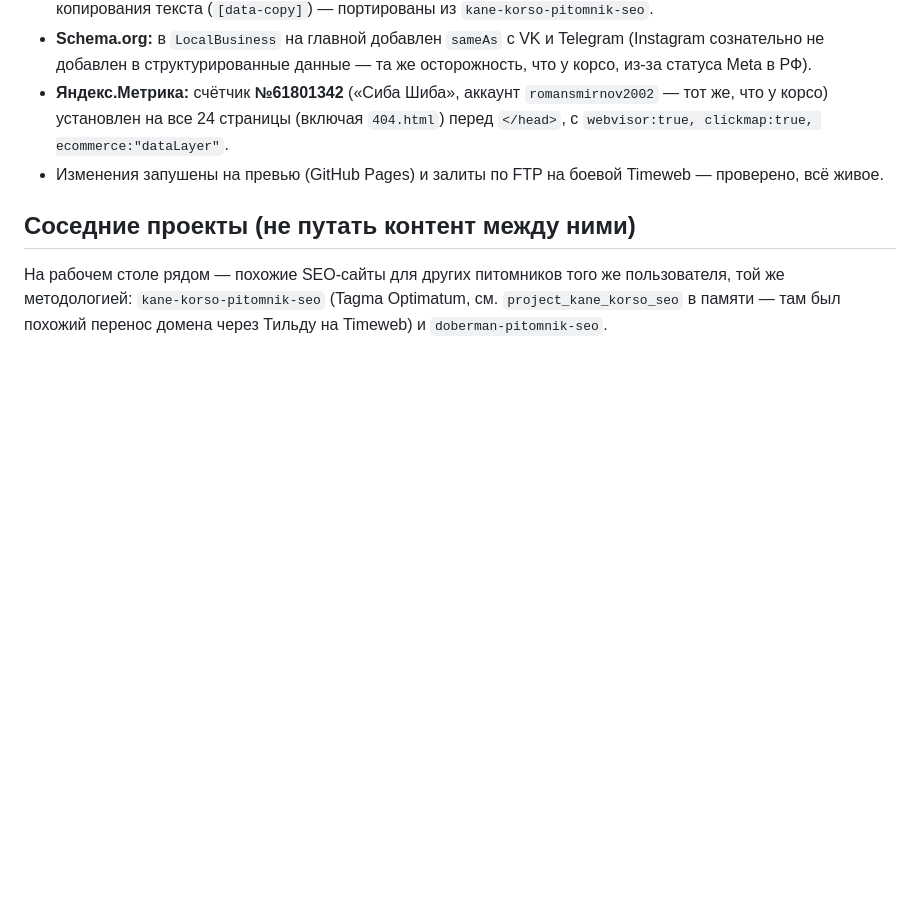
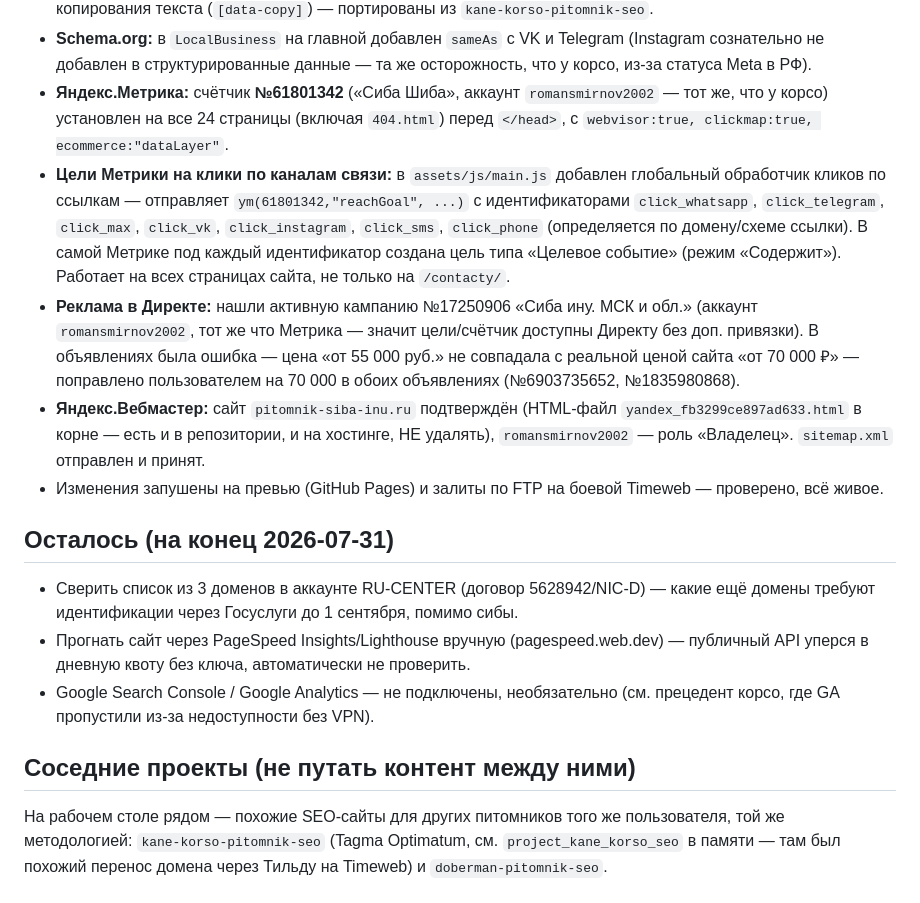
Before and after one commit to Alex-369432/alex-369432.github.io, a Markdown page: NOTES.md, the part around the change. GitHub-like rendering; blank space fills up the shorter version.

Commit message:
NOTES: статус Метрики/Директа/Вебмастера на 2026-07-31

```diff
--- a/NOTES.md
+++ b/NOTES.md
@@ -77,7 +77,15 @@ $env:Path = $machinePath + ";" + $userPath
 - **Контакты (`/contacty/`):** форма на email (FormSubmit) убрана полностью. Вместо неё — карточки контактов + блок кнопок «Написать в WhatsApp/Telegram/MAX/VK» с готовым текстом и кнопкой «Скопировать» (по образцу `kane-korso-pitomnik-seo`). MAX — на отдельном номере `+7 965 249-19-50`, ссылка `https://max.ru/u/f9LHodD0cOJ1TtP4gLA8WdSBllSPOs6TiD7K68AL4vtReUuwAWpBvIA8_4o`. VK — `https://l.vk.ru/moskvasibainu`. Instagram — `@pitomnik_siba_inu` (уже был на `/otzyvy/`) с обязательной припиской про Meta как экстремистскую организацию. Все 4 соцсети добавлены в футер всех 23 страниц сайта. CSS-классы `.msg-cta/.btn-msg/.btn-wa/.btn-tg/.btn-max/.btn-vk/.btn-sms/.msg-template` и JS для копирования текста (`[data-copy]`) — портированы из `kane-korso-pitomnik-seo`.
 - **Schema.org:** в `LocalBusiness` на главной добавлен `sameAs` с VK и Telegram (Instagram сознательно не добавлен в структурированные данные — та же осторожность, что у корсо, из-за статуса Meta в РФ).
 - **Яндекс.Метрика:** счётчик **№61801342** («Сиба Шиба», аккаунт `romansmirnov2002` — тот же, что у корсо) установлен на все 24 страницы (включая `404.html`) перед `</head>`, с `webvisor:true, clickmap:true, ecommerce:"dataLayer"`.
+- **Цели Метрики на клики по каналам связи:** в `assets/js/main.js` добавлен глобальный обработчик кликов по ссылкам — отправляет `ym(61801342,"reachGoal", ...)` с идентификаторами `click_whatsapp`, `click_telegram`, `click_max`, `click_vk`, `click_instagram`, `click_sms`, `click_phone` (определяется по домену/схеме ссылки). В самой Метрике под каждый идентификатор создана цель типа «Целевое событие» (режим «Содержит»). Работает на всех страницах сайта, не только на `/contacty/`.
+- **Реклама в Директе:** нашли активную кампанию №17250906 «Сиба ину. МСК и обл.» (аккаунт `romansmirnov2002`, тот же что Метрика — значит цели/счётчик доступны Директу без доп. привязки). В объявлениях была ошибка — цена «от 55 000 руб.» не совпадала с реальной ценой сайта «от 70 000 ₽» — поправлено пользователем на 70 000 в обоих объявлениях (№6903735652, №1835980868).
+- **Яндекс.Вебмастер:** сайт `pitomnik-siba-inu.ru` подтверждён (HTML-файл `yandex_fb3299ce897ad633.html` в корне — есть и в репозитории, и на хостинге, НЕ удалять), `romansmirnov2002` — роль «Владелец». `sitemap.xml` отправлен и принят.
 - Изменения запушены на превью (GitHub Pages) и залиты по FTP на боевой Timeweb — проверено, всё живое.
+
+## Осталось (на конец 2026-07-31)
+- Сверить список из 3 доменов в аккаунте RU-CENTER (договор 5628942/NIC-D) — какие ещё домены требуют идентификации через Госуслуги до 1 сентября, помимо сибы.
+- Прогнать сайт через PageSpeed Insights/Lighthouse вручную (pagespeed.web.dev) — публичный API уперся в дневную квоту без ключа, автоматически не проверить.
+- Google Search Console / Google Analytics — не подключены, необязательно (см. прецедент корсо, где GA пропустили из-за недоступности без VPN).
 
 ## Соседние проекты (не путать контент между ними)
 
```
